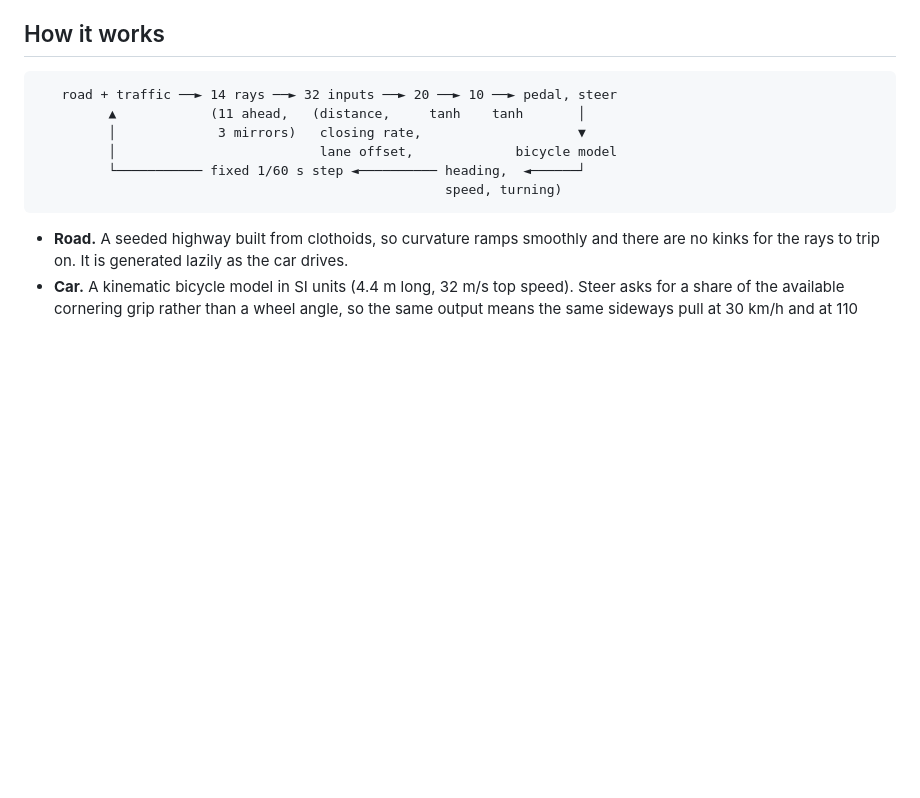
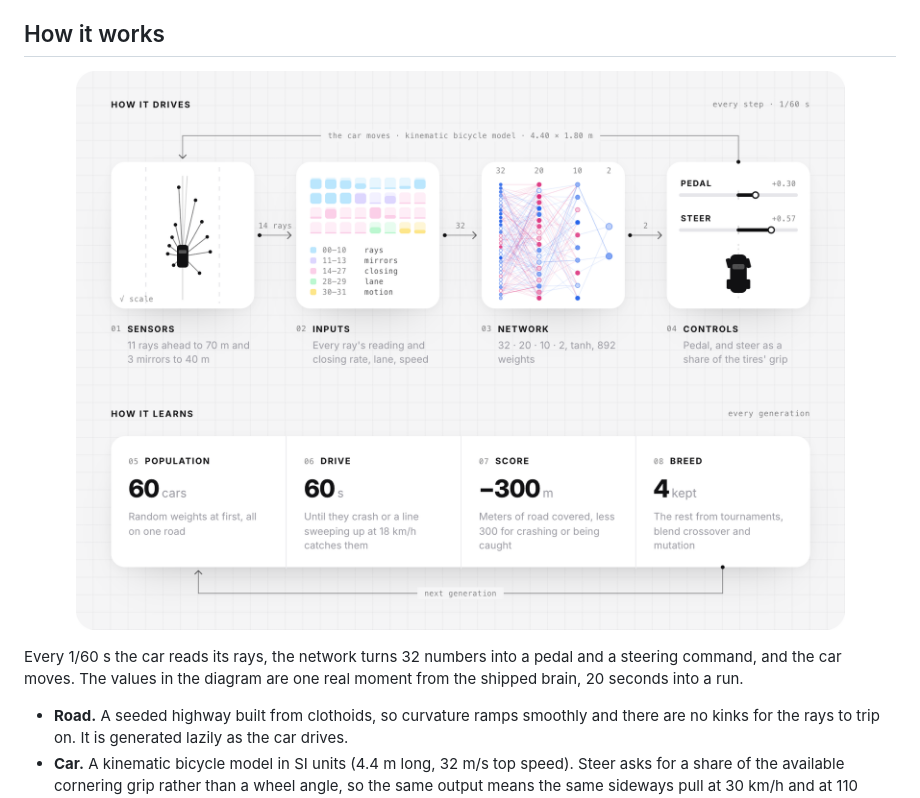
Before and after one commit to Stxqq/self-driving-car, a Markdown page: README.md, the part around the change printed below. Rendered like a GitHub page; pictures changed too: .github/assets/how-it-works.png (added); blank space fills up the shorter version.

Commit message:
readme: draw how it works instead of the ascii sketch

````diff
--- a/README.md
+++ b/README.md
@@ -26,14 +26,13 @@ that run unchanged in the browser and in Node.
 
 ## How it works
 
-```
-   road + traffic ──► 14 rays ──► 32 inputs ──► 20 ──► 10 ──► pedal, steer
-         ▲            (11 ahead,   (distance,     tanh    tanh       │
-         │             3 mirrors)   closing rate,                    ▼
-         │                          lane offset,             bicycle model
-         └─────────── fixed 1/60 s step ◄────────── heading,  ◄──────┘
-                                                    speed, turning)
-```
+<p align="center">
+  <img src=".github/assets/how-it-works.png" width="880" alt="Diagram: sensors feed 32 inputs into a 32-20-10-2 network whose pedal and steer move the car every 1/60 s; each generation 60 cars drive one road, are scored by distance, and the best four seed the next">
+</p>
+
+Every 1/60 s the car reads its rays, the network turns 32 numbers into a
+pedal and a steering command, and the car moves. The values in the diagram
+are one real moment from the shipped brain, 20 seconds into a run.
 
 - **Road.** A seeded highway built from clothoids, so curvature ramps
   smoothly and there are no kinks for the rays to trip on. It is generated
````
Also changed, not shown: other parts of README.md (+1 -1 lines), .github/assets/watch.png (deleted).
